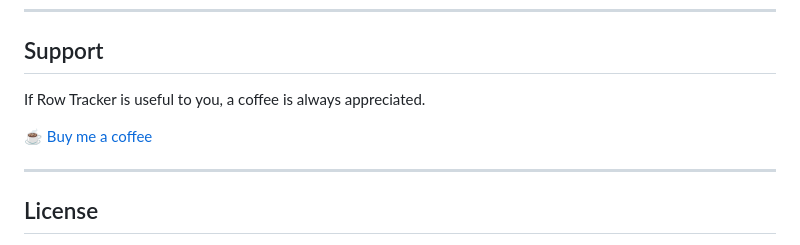
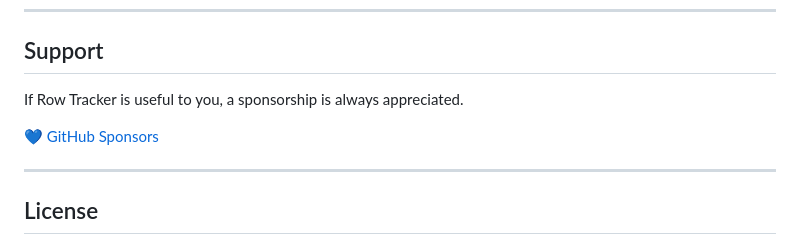
Before and after one commit to dsubtle1/row-tracker, a Markdown page: README.md, the part around the change. Drawn GitHub-style.

Commit message:
Switch support link from Buy Me a Coffee to GitHub Sponsors

```diff
--- a/README.md
+++ b/README.md
@@ -196,9 +196,9 @@ row-tracker/
 
 ## Support
 
-If Row Tracker is useful to you, a coffee is always appreciated.
+If Row Tracker is useful to you, a sponsorship is always appreciated.
 
-☕ [Buy me a coffee](https://buymeacoffee.com/dsubtle1)
+💙 [GitHub Sponsors](https://github.com/sponsors/dsubtle1)
 
 ---
 
```
